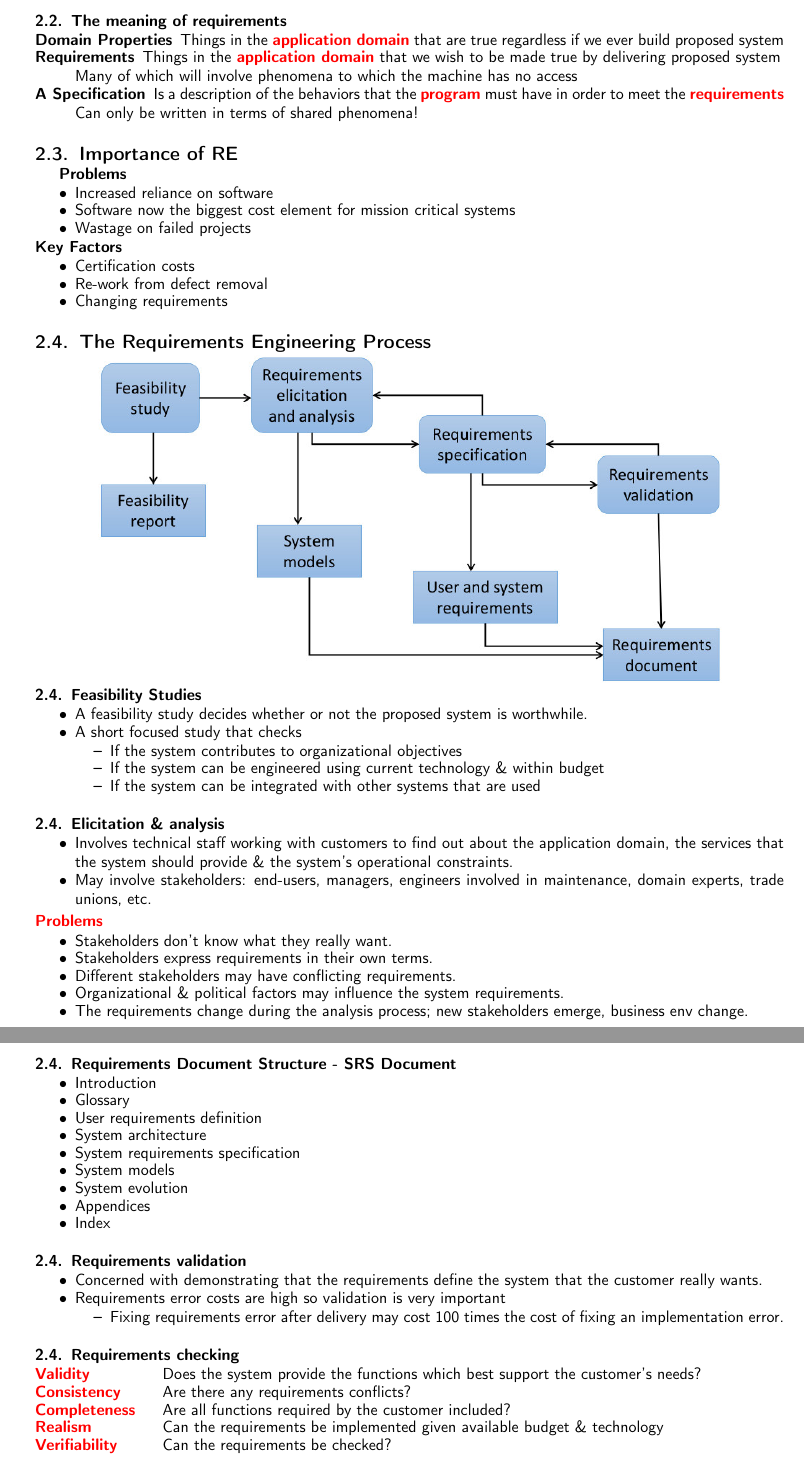
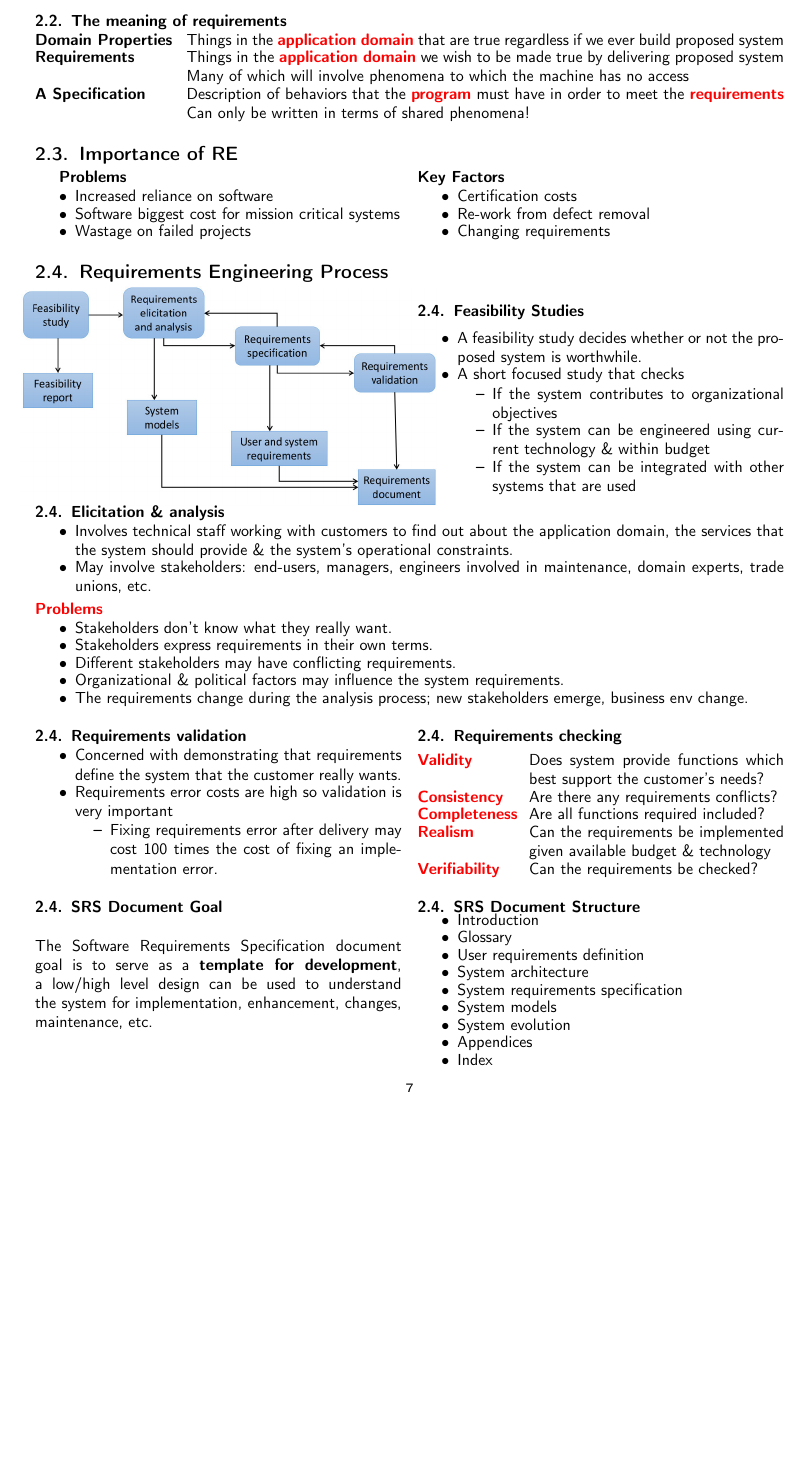
Before and after one commit to wltjr/cen4010-notes, a LaTeX thesis (CEN4010_Notes.tex): two parts of pages 8 and 9 of 19 before the commit and part of page 8 of 18 after it, the two joined at a grey line, cut so that both start at the same text, the shorter picture padded with empty space. Compiled offline with pdfLaTeX.

Commit message:
CEN4010_Notes.tex: Compact RE sections/pages

```diff
--- a/CEN4010_Notes.tex
+++ b/CEN4010_Notes.tex
@@ -286,20 +286,22 @@ A \textbf{problem} is a difference between things as desired \& things as percei
 
 
 \subsection{The meaning of requirements}
-\begin{description}
+\begin{description}[style=multiline,leftmargin=9.5em]
   \item [Domain Properties] Things in the \textbfr{application domain} that are true regardless if we ever build  proposed system
-  \item [Requirements] Things in the \textbfr{application domain} that we wish to be made true by delivering proposed system\newline
+  \item [Requirements] Things in the \textbfr{application domain} we wish to be made true by delivering proposed system\newline
 Many of which will involve phenomena to which the machine has no
 access
-  \item [A Specification] Is a description of the behaviors that the \textbfr{program} must have in order to meet the \textbfr{requirements}\newline
+  \item [A Specification] Description of behaviors that the \textbfr{program} must have in order to meet the \textbfr{requirements}\newline
 Can only be written in terms of shared phenomena!
 \end{description}
 
 \section{Importance of RE}
+\vspace{-1em}
+\begin{multicols}{2}
 \textbf{Problems}
 \begin{itemize}
   \item Increased reliance on software
-  \item Software now the biggest cost element for mission critical systems
+  \item Software biggest cost for mission critical systems
   \item Wastage on failed projects
 \end{itemize}
 \textbf{Key Factors}
@@ -308,13 +310,14 @@ Can only be written in terms of shared phenomena!
   \item Re-work from defect removal
   \item Changing requirements
 \end{itemize}
+\end{multicols}
 
-\section{The Requirements Engineering Process}
+\section{Requirements Engineering Process}
+\begin{multicols}{2}
 \begin{figure}[H]
 \centering
-\includegraphics[scale=.45,trim=1cm 1cm 1cm 1cm]{assets/CEN4010_RE_Process.jpg}
+\includegraphics[scale=.3,trim=1cm 1cm 1cm 1cm]{assets/CEN4010_RE_Process.jpg}
 \end{figure}
-
 \subsection{Feasibility Studies}
 \begin{itemize}
   \item A feasibility study decides whether or not the proposed
@@ -326,7 +329,9 @@ system is worthwhile.
     \item If the system can be integrated with other systems that are used
   \end{itemize}
 \end{itemize}
+\end{multicols}
 
+\vspace{-2em}
 \subsection{Elicitation \& analysis}
 \begin{itemize}
   \item Involves technical staff working with customers to find out about the application domain, the
@@ -342,7 +347,33 @@ services that the system should provide \& the system's operational constraints.
   \item The requirements change during the analysis process; new stakeholders emerge, business env change.
 \end{itemize}
 
-\subsection{Requirements Document Structure - SRS Document}
+\begin{multicols}{2}
+\subsection{Requirements validation}
+\begin{itemize}
+  \item Concerned with demonstrating that requirements define the system that the customer really wants.
+  \item Requirements error costs are high so validation is very important
+  \begin{itemize}
+    \item Fixing requirements error after delivery may cost 100 times the cost of fixing an implementation error.
+  \end{itemize}
+\end{itemize}
+
+\subsection{Requirements checking}
+\begin{description}[style=multiline,leftmargin=7em]
+  \item [\textr{Validity}] Does system provide functions which best support
+the customer's needs?
+  \item [\textr{Consistency}] Are there any requirements conflicts?
+  \item [\textr{Completeness}] Are all functions required included?
+  \item [\textr{Realism}] Can the requirements be implemented given available budget
+\& technology
+  \item [\textr{Verifiability}] Can the requirements be checked?
+\end{description}
+\end{multicols}
+
+\begin{multicols}{2}
+\subsection{SRS Document Goal}
+\noindent The Software Requirements Specification document goal is to serve as a \textbf{template for development}, a low/high level design can be used to understand the system for implementation, enhancement, changes, maintenance, etc.\newline
+\vfill\columnbreak
+\subsection{SRS Document Structure}
 \begin{itemize}
   \item Introduction
   \item Glossary
@@ -354,27 +385,7 @@ services that the system should provide \& the system's operational constraints.
   \item Appendices
   \item Index
 \end{itemize}
-
-\subsection{Requirements validation}
-\begin{itemize}
-  \item Concerned with demonstrating that the requirements define the system that the customer really wants.
-  \item Requirements error costs are high so validation is very important
-  \begin{itemize}
-    \item Fixing requirements error after delivery may cost 100 times the cost of fixing an implementation error.
-  \end{itemize}
-\end{itemize}
-
-
-\subsection{Requirements checking}
-\begin{description}[style=multiline,leftmargin=8em]
-  \item [\textr{Validity}] Does the system provide the functions which best support
-the customer's needs?
-  \item [\textr{Consistency}] Are there any requirements conflicts?
-  \item [\textr{Completeness}] Are all functions required by the customer included?
-  \item [\textr{Realism}] Can the requirements be implemented given available budget
-\& technology
-  \item [\textr{Verifiability}] Can the requirements be checked?
-\end{description}
+\end{multicols}
 
 
 
```
